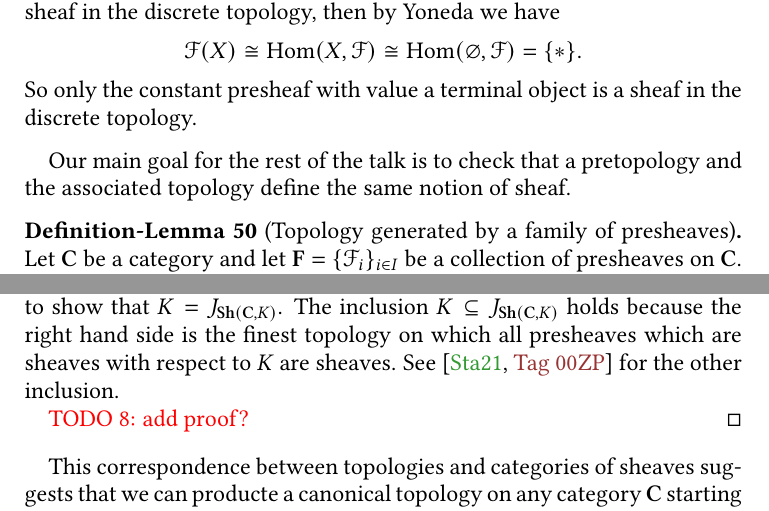
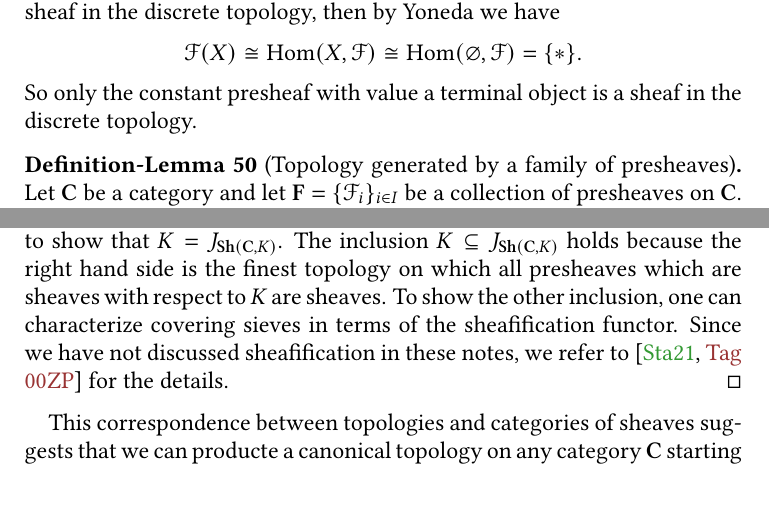
Before and after one commit to pedro-nlb/script-sites, a LaTeX paper (main.tex): two parts of pages 25 and 32 of 33 before the commit and two parts of pages 25 and 31 of 32 after it, joined at a grey line, cut so that both start at the same text. Compiled offline with pdfLaTeX.

Commit message:
Some updates

```diff
--- a/main.tex
+++ b/main.tex
@@ -1137,8 +1133,6 @@ Let us start this section with the following definition, despite it being perhap
   So only the constant presheaf with value a terminal object is a sheaf in the discrete topology.
 \end{exmp}
 
-Our main goal for the rest of the talk is to check that a pretopology and the associated topology define the same notion of sheaf.
-
 \begin{defnlm}[Topology generated by a family of presheaves]\label{defnlm:generatedtopology}
   Let $\mathbf{C}$ be a category and let $\mathbf{F} = \{ \mathscr{F}_{i} \}_{i \in I}$ be a collection of presheaves on $\mathbf{C}$.
   For each object $X$ of $\mathbf{C}$, we denote by $J_{\mathbf{F}}(X)$ the collection of sieves $R$ on $X$ such that for every morphism $f \colon Y \to X$ in $\mathbf{C}$ the pull back sieve $R \times_{X} Y$ has the property that the induced map
@@ -1389,11 +1383,10 @@ But unlike in the pretopology setting, the notion of sheaf already determines th
 
     It remains to show injectivity of $K \mapsto \mathbf{Sh}(\mathbf{C},K)$, for which it suffices to show that $K = J_{\mathbf{Sh}(\mathbf{C},K)}$.
     The inclusion $K \subseteq J_{\mathbf{Sh}(\mathbf{C},K)}$ holds because the right hand side is the finest topology on which all presheaves which are sheaves with respect to $K$ are sheaves.
-    See \cite[\href{https://stacks.math.columbia.edu/tag/00ZP}{Tag 00ZP}]{stacks-project} for the other inclusion.
-
-    {\color{red} TODO 8: add proof?}
+    To show the other inclusion, one can characterize covering sieves in terms of the sheafification functor.
+    Since we have not discussed sheafification in these notes, we refer to \cite[\href{https://stacks.math.columbia.edu/tag/00ZP}{Tag 00ZP}]{stacks-project} for the details.
   \end{proof}
-\end{cor}
+\end{prop}
 
 This correspondence between topologies and categories of sheaves suggests that we can producte a canonical topology on any category $\mathbf{C}$ starting from a canonical collection of presheaves.
 This leads to the following:
```
Also changed, not shown: script-sites.pdf, main.tex (6 more changed lines).
